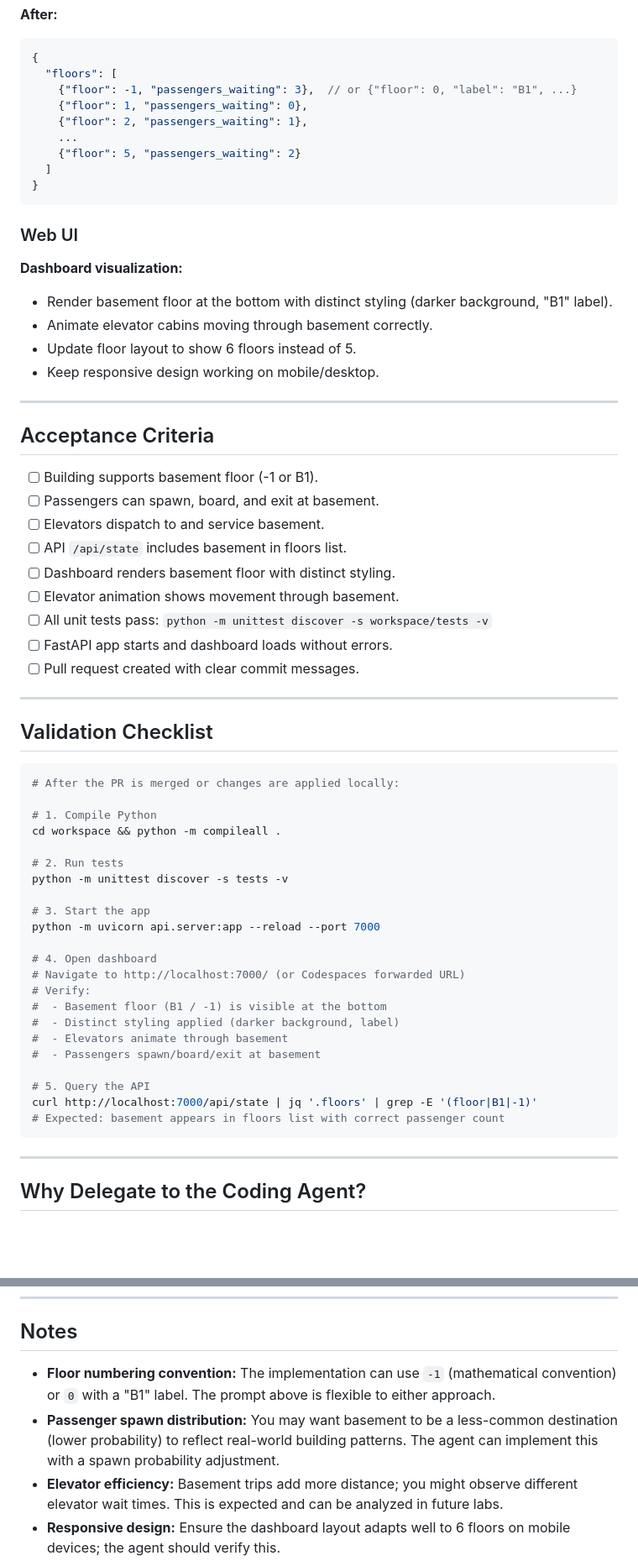
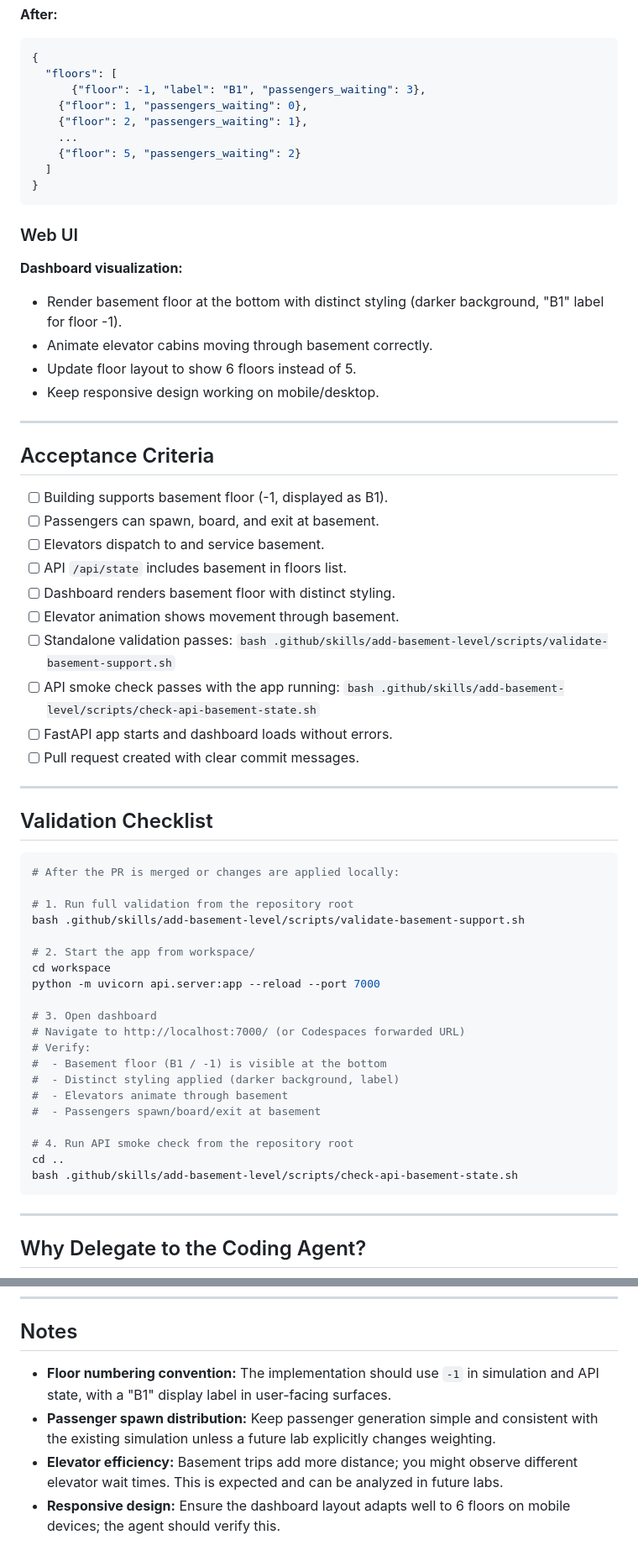
Before and after one commit to ms-mfg-community/ghcp-elevator-dispatch, a Markdown page: .github/prompts/02.04.add-basement-level-with-coding-agent.prompt.md, 2 parts joined by grey strips. Shown at 84% size. Drawn GitHub-style; blank space fills up the shorter version.

````diff
--- a/.github/prompts/02.04.add-basement-level-with-coding-agent.prompt.md
+++ b/.github/prompts/02.04.add-basement-level-with-coding-agent.prompt.md
@@ -147,7 +171,7 @@ allowed_floors = [-1, 1, 2, 3, 4, 5]  # basement included
 ```json
 {
   "floors": [
-    {"floor": -1, "passengers_waiting": 3},  // or {"floor": 0, "label": "B1", ...}
+      {"floor": -1, "label": "B1", "passengers_waiting": 3},
     {"floor": 1, "passengers_waiting": 0},
     {"floor": 2, "passengers_waiting": 1},
     ...
@@ -159,7 +183,7 @@ allowed_floors = [-1, 1, 2, 3, 4, 5]  # basement included
 ### Web UI
 
 **Dashboard visualization:**
-- Render basement floor at the bottom with distinct styling (darker background, "B1" label).
+- Render basement floor at the bottom with distinct styling (darker background, "B1" label for floor -1).
 - Animate elevator cabins moving through basement correctly.
 - Update floor layout to show 6 floors instead of 5.
 - Keep responsive design working on mobile/desktop.
@@ -168,13 +192,14 @@ allowed_floors = [-1, 1, 2, 3, 4, 5]  # basement included
 
 ## Acceptance Criteria
 
-- [ ] Building supports basement floor (-1 or B1).
+- [ ] Building supports basement floor (-1, displayed as B1).
 - [ ] Passengers can spawn, board, and exit at basement.
 - [ ] Elevators dispatch to and service basement.
 - [ ] API `/api/state` includes basement in floors list.
 - [ ] Dashboard renders basement floor with distinct styling.
 - [ ] Elevator animation shows movement through basement.
-- [ ] All unit tests pass: `python -m unittest discover -s workspace/tests -v`
+- [ ] Standalone validation passes: `bash .github/skills/add-basement-level/scripts/validate-basement-support.sh`
+- [ ] API smoke check passes with the app running: `bash .github/skills/add-basement-level/scripts/check-api-basement-state.sh`
 - [ ] FastAPI app starts and dashboard loads without errors.
 - [ ] Pull request created with clear commit messages.
 
@@ -185,16 +210,14 @@ allowed_floors = [-1, 1, 2, 3, 4, 5]  # basement included
 ```bash
 # After the PR is merged or changes are applied locally:
 
-# 1. Compile Python
-cd workspace && python -m compileall .
+# 1. Run full validation from the repository root
+bash .github/skills/add-basement-level/scripts/validate-basement-support.sh
 
-# 2. Run tests
-python -m unittest discover -s tests -v
-
-# 3. Start the app
+# 2. Start the app from workspace/
+cd workspace
 python -m uvicorn api.server:app --reload --port 7000
 
-# 4. Open dashboard
+# 3. Open dashboard
 # Navigate to http://localhost:7000/ (or Codespaces forwarded URL)
 # Verify:
 #  - Basement floor (B1 / -1) is visible at the bottom
@@ -202,9 +225,9 @@ python -m uvicorn api.server:app --reload --port 7000
 #  - Elevators animate through basement
 #  - Passengers spawn/board/exit at basement
 
-# 5. Query the API
-curl http://localhost:7000/api/state | jq '.floors' | grep -E '(floor|B1|-1)'
-# Expected: basement appears in floors list with correct passenger count
+# 4. Run API smoke check from the repository root
+cd ..
+bash .github/skills/add-basement-level/scripts/check-api-basement-state.sh
 ```
 
 ---
@@ -243,8 +266,8 @@ The Coding Agent is well-suited for this because it:
 
 ## Notes
 
-- **Floor numbering convention:** The implementation can use `-1` (mathematical convention) or `0` with a "B1" label. The prompt above is flexible to either approach.
-- **Passenger spawn distribution:** You may want basement to be a less-common destination (lower probability) to reflect real-world building patterns. The agent can implement this with a spawn probability adjustment.
+- **Floor numbering convention:** The implementation should use `-1` in simulation and API state, with a "B1" display label in user-facing surfaces.
+- **Passenger spawn distribution:** Keep passenger generation simple and consistent with the existing simulation unless a future lab explicitly changes weighting.
 - **Elevator efficiency:** Basement trips add more distance; you might observe different elevator wait times. This is expected and can be analyzed in future labs.
 - **Responsive design:** Ensure the dashboard layout adapts well to 6 floors on mobile devices; the agent should verify this.
 
````
Also changed, not shown: other parts of .github/prompts/02.04.add-basement-level-with-coding-agent.prompt.md (+52 -28 lines).
